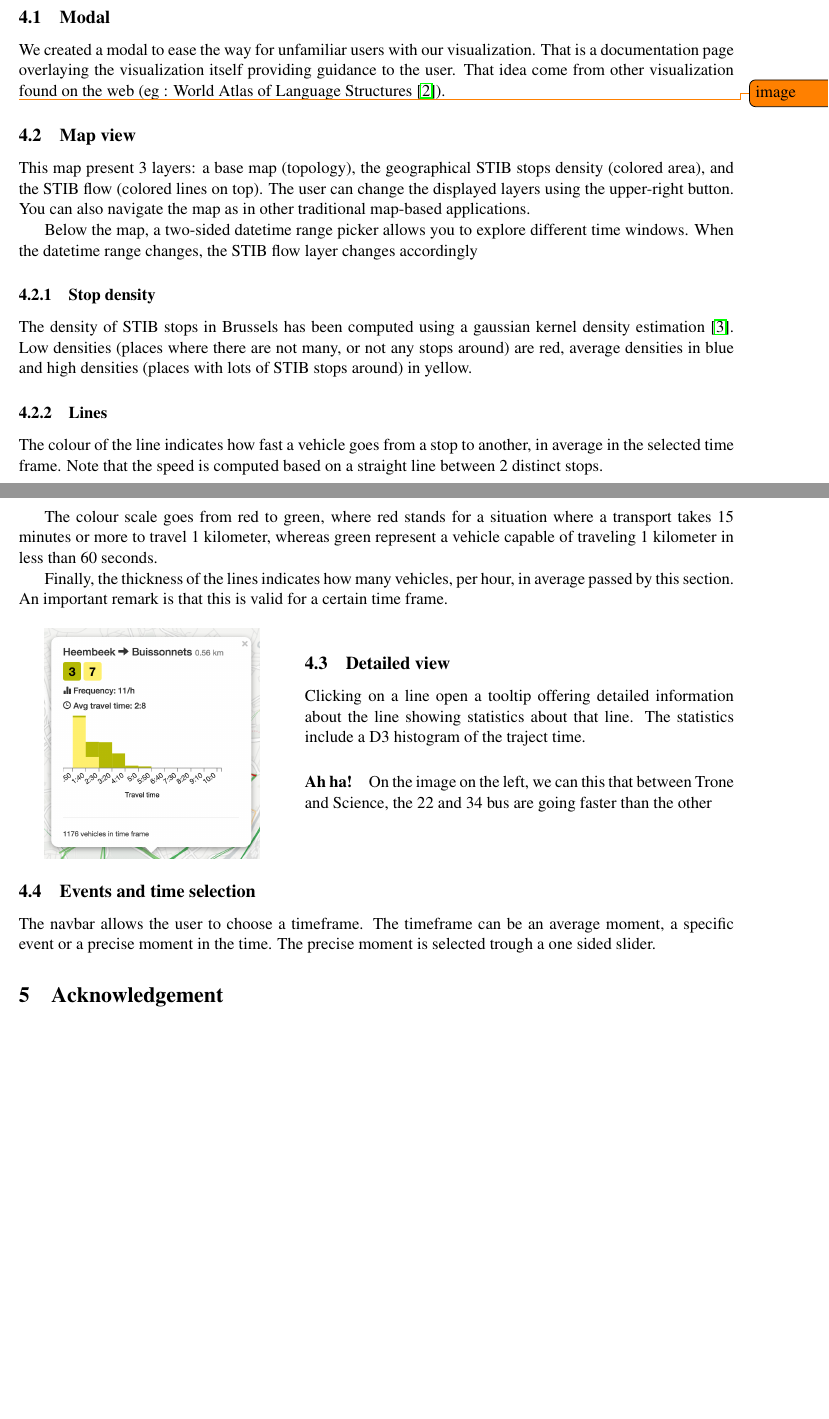
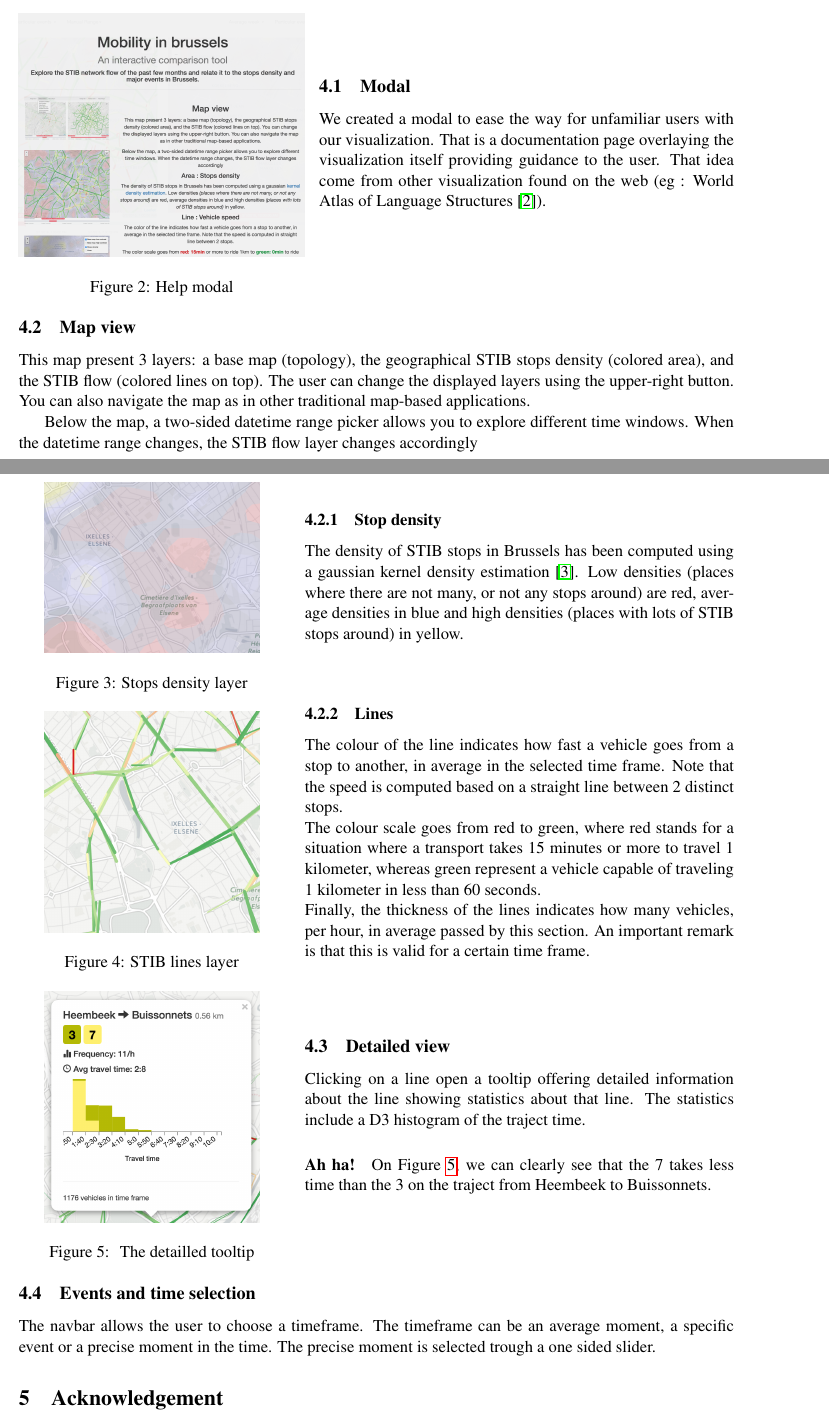
Before and after one commit to lunuju/infoviz, a LaTeX document (report/infoviz-repport.tex): two parts of pages 2 and 3 of 3 before the commit and two parts of pages 2 and 3 of 4 after it, joined at a grey line, cut so that both start at the same text, the shorter picture padded with empty space. Compiled offline with pdfLaTeX.

Commit message:
[add] images

```diff
--- a/report/infoviz-repport.tex
+++ b/report/infoviz-repport.tex
@@ -80,11 +80,18 @@ We use Leaflet \footnote{\url{http://leafletjs.com/}} as map engine, the Ion Ran
 
 \section{The visualization}
 
+
+\begin{minipage}{0.4\textwidth}
+  \begin{figure}[H]
+    \includegraphics[width=\textwidth]{images/modal.png}
+    \caption{Help modal}
+  \end{figure}
+\end{minipage}\hfill
+\begin{minipage}{0.58\textwidth}
   \subsection{Modal}
+  We created a modal to ease the way for unfamiliar users with our visualization. That is a documentation page overlaying the visualization itself providing guidance to the user. That idea come from other visualization found on the web (eg : World Atlas of Language Structures \cite{visuawithmodal}).
+\end{minipage}
 
-We created a modal to ease the way for unfamiliar users with our visualization. That is a documentation page overlaying the visualization itself providing guidance to the user. That idea come from other visualization found on the web (eg : World Atlas of Language Structures \cite{visuawithmodal}).
-
-\todo{image}
 
 \subsection{Map view}
 
@@ -92,26 +99,42 @@ This map present 3 layers: a base map (topology), the geographical STIB stops de
 
 Below the map, a two-sided datetime range picker allows you to explore different time windows. When the datetime range changes, the STIB flow layer changes accordingly
 
+\begin{minipage}{0.3\textwidth}
+  \begin{figure}[H]
+    \includegraphics[width=\textwidth]{images/area.png}
+    \caption{Stops density layer}
+  \end{figure}
+\end{minipage}\hfill
+\begin{minipage}{0.6\textwidth}
   \subsubsection{Stop density}
   The density of STIB stops in Brussels has been computed using a gaussian kernel density estimation \cite{kdewiki}. Low densities (places where there are not many, or not any stops around) are red, average densities in blue and high densities (places with lots of STIB stops around) in yellow.
+\end{minipage}
 
+\begin{minipage}{0.3\textwidth}
+  \begin{figure}[H]
+    \includegraphics[width=\textwidth]{images/lines.png}
+    \caption{STIB lines layer}
+  \end{figure}
+\end{minipage}\hfill
+\begin{minipage}{0.6\textwidth}
   \subsubsection{Lines}
   The colour of the line indicates how fast a vehicle goes from a stop to another, in average in the selected time frame. Note that the speed is computed based on a straight line between 2 distinct stops.
 
   The colour scale goes from red to green, where red stands for a situation where a transport takes 15 minutes or more to travel 1 kilometer, whereas green represent a vehicle capable of traveling 1 kilometer in less than 60 seconds.
 
   Finally, the thickness of the lines indicates how many vehicles, per hour, in average passed by this section. An important remark is that this is valid for a certain time frame.
-
+\end{minipage}
 
 \begin{minipage}{0.3\textwidth}
   \begin{figure}[H]
     \includegraphics[width=\textwidth]{images/popup1.png}
+    \caption{\label{fig:popup} The detailled tooltip}
   \end{figure}
 \end{minipage}\hfill
 \begin{minipage}{0.6\textwidth}
     \subsection{Detailed view}
     Clicking on a line open a tooltip offering detailed information about the line showing statistics about that line. The statistics include a D3 histogram of the traject time.
-    \paragraph{Ah ha!} On the image on the left, we can this that between Trone and Science, the 22 and 34 bus are going faster than the other
+    \paragraph{Ah ha!} On Figure \ref{fig:popup}, we can clearly see that the 7 takes less time than the 3 on the traject from Heembeek to Buissonnets.
 \end{minipage}
 
 \subsection{Events and time selection}
```
Lines whose indentation alone changed are shown as unchanged.
